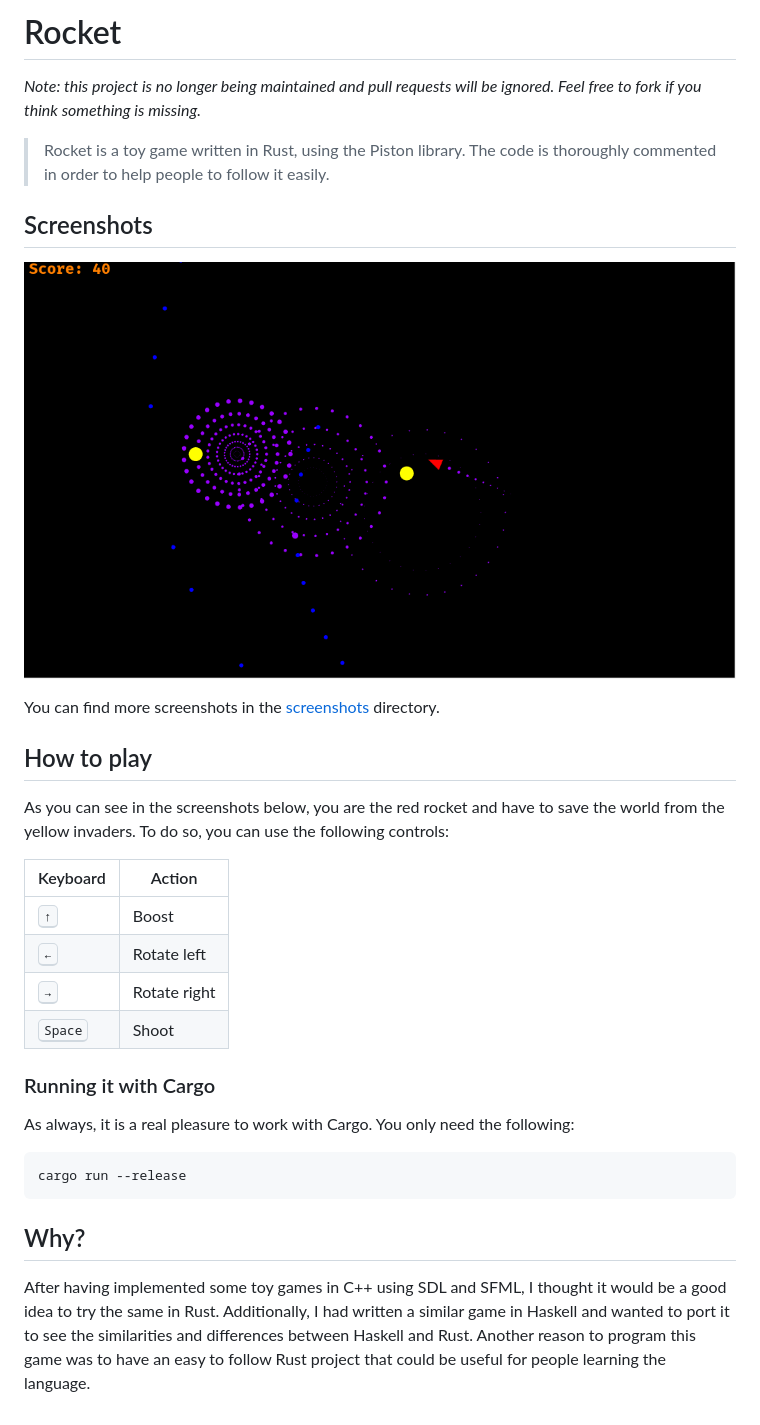
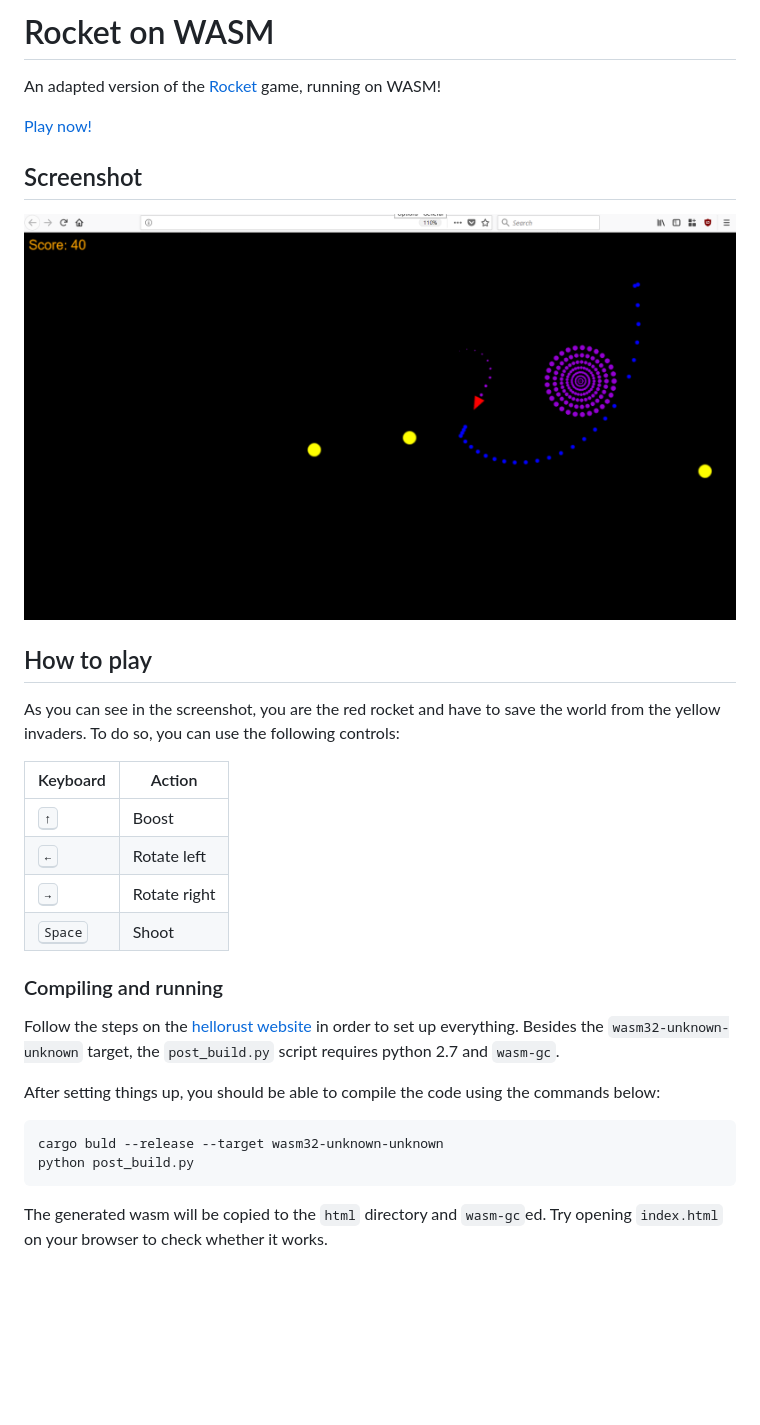
Before and after one commit to aochagavia/rocket_wasm, a Markdown page: readme.md, the part around the change. GitHub-like rendering; pictures changed too: screenshots/gameplay1.png, screenshots/gameplay2.png (deleted); blank space fills up the shorter version.

````diff
--- a/readme.md
+++ b/readme.md
@@ -1,22 +1,17 @@
-Rocket
-======
+Rocket on WASM
+==============
 
-*Note: this project is no longer being maintained and pull requests will be ignored. Feel free to fork if you think something is missing.*
+An adapted version of the [Rocket](https://github.com/aochagavia/rocket) game, running on WASM!
 
-> Rocket is a toy game written in Rust, using the Piston library. The code is thoroughly
-commented in order to help people to follow it easily.
+[Play now!](https://aochagavia.github.io/rocket_wasm)
 
-## Screenshots
+## Screenshot
 
-![Screenshot](screenshots/gameplay2.png)
-
-You can find more screenshots in the [screenshots] directory.
-
-[screenshots]: screenshots/
+![Screenshot](screenshots/gameplay1.png)
 
 ## How to play
 
-As you can see in the screenshots below, you are the red rocket and have to save the world from
+As you can see in the screenshot, you are the red rocket and have to save the world from
 the yellow invaders. To do so, you can use the following controls:
 
 Keyboard                | Action
@@ -26,18 +21,18 @@ Keyboard                | Action
 <kbd>&rightarrow;</kbd> | Rotate right
 <kbd>Space</kbd>        | Shoot
 
-### Running it with Cargo
+### Compiling and running
 
-As always, it is a real pleasure to work with Cargo. You only need the following:
+Follow the steps on the [hellorust website](https://www.hellorust.com/setup/wasm-target/)
+in order to set up everything. Besides the `wasm32-unknown-unknown` target, the `post_build.py`
+script requires python 2.7 and `wasm-gc`.
+
+After setting things up, you should be able to compile the code using the commands below:
 
 ```
-cargo run --release
+cargo buld --release --target wasm32-unknown-unknown
+python post_build.py
 ```
 
-## Why?
-
-After having implemented some toy games in C++ using SDL and SFML, I thought it would be a
-good idea to try the same in Rust. Additionally, I had written a similar game in Haskell and
-wanted to port it to see the similarities and differences between Haskell and Rust. Another
-reason to program this game was to have an easy to follow Rust project that could be useful
-for people learning the language.
+The generated wasm will be copied to the `html` directory and `wasm-gc`ed. Try opening
+`index.html` on your browser to check whether it works.
````
Also changed, not shown: screenshots/gameplay3.png (deleted).
